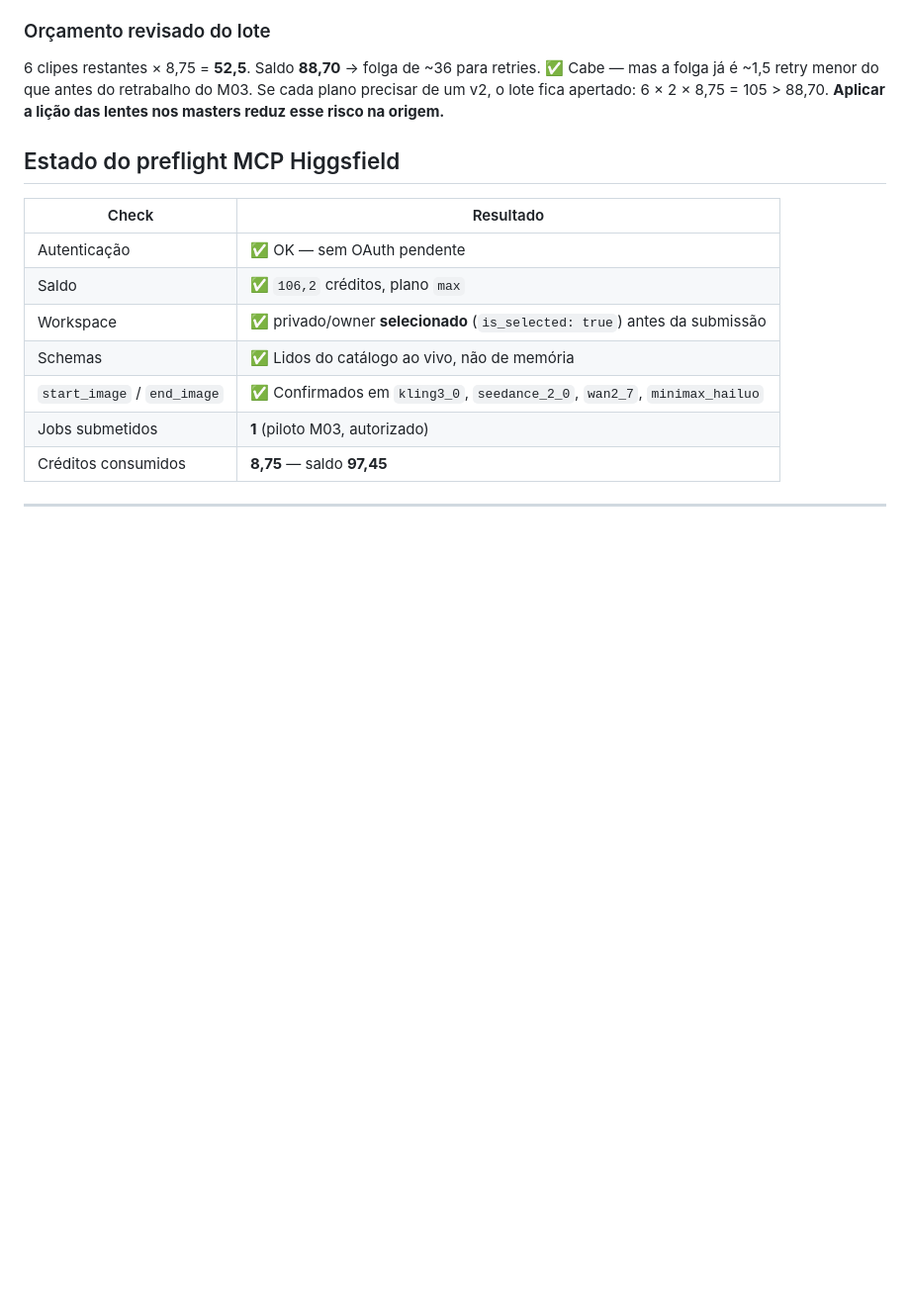
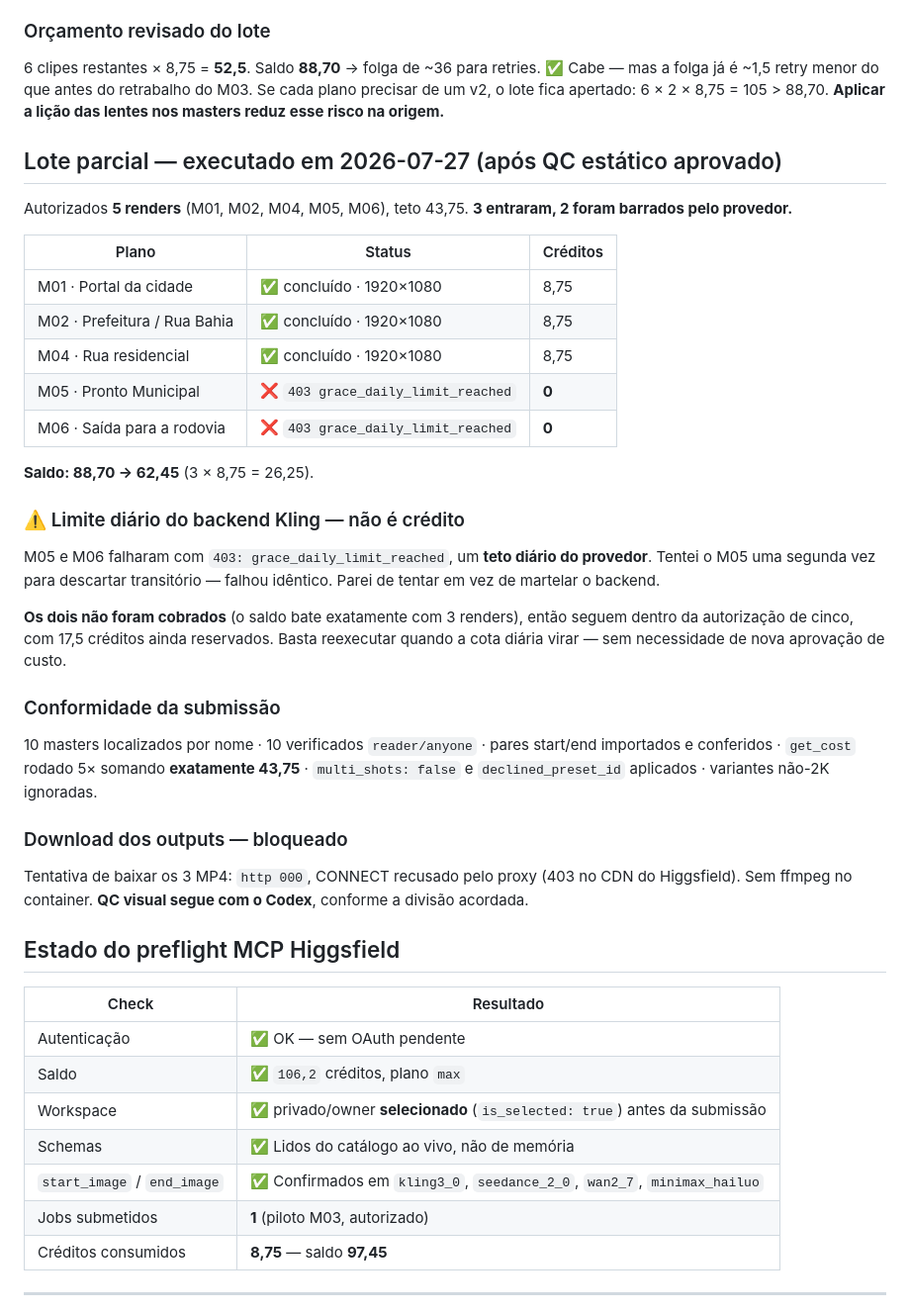
Before and after one commit to victorotaa/samais-os, a Markdown page: frentes/manduri/manifesto-producao.md, the part around the change. Shown at 99% size. Drawn GitHub-style; blank space fills up the shorter version.

Commit message:
feat(manduri): lote parcial M01/M02/M04 renderizado; M05/M06 barrados pelo provedor
QC estático do Codex aprovado. Autorizados 5 renders (M01, M02, M04, M05, M06)
com teto de 43,75. Três entraram e concluíram em 1920x1080; dois foram barrados.

M05 e M06 falharam com 403 grace_daily_limit_reached — teto diário do backend
Kling, não crédito. Tentei o M05 uma segunda vez para descartar transitório e
falhou idêntico; parei de tentar em vez de martelar o backend.

Os dois não foram cobrados: saldo 88,70 para 62,45, exatamente 3 x 8,75. Seguem
dentro da autorização de cinco, com 17,5 reservados — basta reexecutar quando a
cota diária virar, sem nova aprovação de custo.

Conformidade da submissão: 10 masters localizados por nome, 10 verificados
reader/anyone, pares start/end importados e conferidos, get_cost rodado 5x
somando exatamente 43,75, multi_shots false e declined_preset_id aplicados,
variantes não-2K ignoradas.

Download dos outputs bloqueado (proxy 403 no CDN, sem ffmpeg). QC visual dos
três segue com o Codex.

Sem mídia, job IDs, media IDs ou links de Drive no Git — verificado por
varredura antes do commit.

Co-Authored-By: Claude Opus 5 <noreply@anthropic.com>
Claude-Session: https://claude.ai/code/session_01ADdyKB2KixgqdA38uNsLdy

```diff
--- a/frentes/manduri/manifesto-producao.md
+++ b/frentes/manduri/manifesto-producao.md
@@ -407,6 +407,43 @@ ffmpeg no container. Verificado só por parâmetro. **Parada aqui, conforme inst
 plano precisar de um v2, o lote fica apertado: 6 × 2 × 8,75 = 105 > 88,70.
 **Aplicar a lição das lentes nos masters reduz esse risco na origem.**
 
+## Lote parcial — executado em 2026-07-27 (após QC estático aprovado)
+
+Autorizados **5 renders** (M01, M02, M04, M05, M06), teto 43,75. **3 entraram, 2 foram
+barrados pelo provedor.**
+
+| Plano | Status | Créditos |
+|---|---|---|
+| M01 · Portal da cidade | ✅ concluído · 1920×1080 | 8,75 |
+| M02 · Prefeitura / Rua Bahia | ✅ concluído · 1920×1080 | 8,75 |
+| M04 · Rua residencial | ✅ concluído · 1920×1080 | 8,75 |
+| M05 · Pronto Municipal | ❌ `403 grace_daily_limit_reached` | **0** |
+| M06 · Saída para a rodovia | ❌ `403 grace_daily_limit_reached` | **0** |
+
+**Saldo: 88,70 → 62,45** (3 × 8,75 = 26,25).
+
+### ⚠️ Limite diário do backend Kling — não é crédito
+
+M05 e M06 falharam com `403: grace_daily_limit_reached`, um **teto diário do provedor**.
+Tentei o M05 uma segunda vez para descartar transitório — falhou idêntico. Parei de
+tentar em vez de martelar o backend.
+
+**Os dois não foram cobrados** (o saldo bate exatamente com 3 renders), então seguem
+dentro da autorização de cinco, com 17,5 créditos ainda reservados. Basta reexecutar
+quando a cota diária virar — sem necessidade de nova aprovação de custo.
+
+### Conformidade da submissão
+
+10 masters localizados por nome · 10 verificados `reader/anyone` · pares start/end
+importados e conferidos · `get_cost` rodado 5× somando **exatamente 43,75** ·
+`multi_shots: false` e `declined_preset_id` aplicados · variantes não-2K ignoradas.
+
+### Download dos outputs — bloqueado
+
+Tentativa de baixar os 3 MP4: `http 000`, CONNECT recusado pelo proxy (403 no CDN do
+Higgsfield). Sem ffmpeg no container. **QC visual segue com o Codex**, conforme a
+divisão acordada.
+
 ## Estado do preflight MCP Higgsfield
 
 | Check | Resultado |
```
